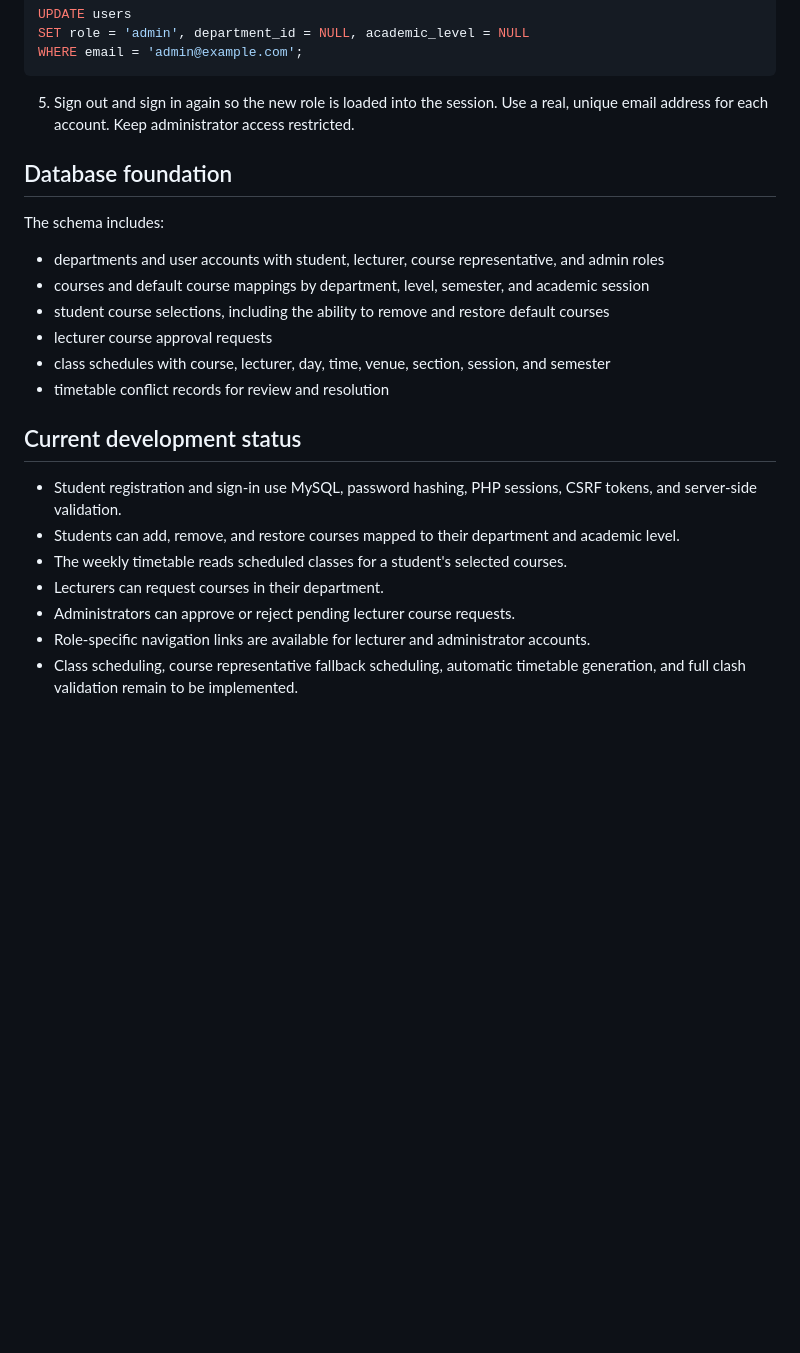
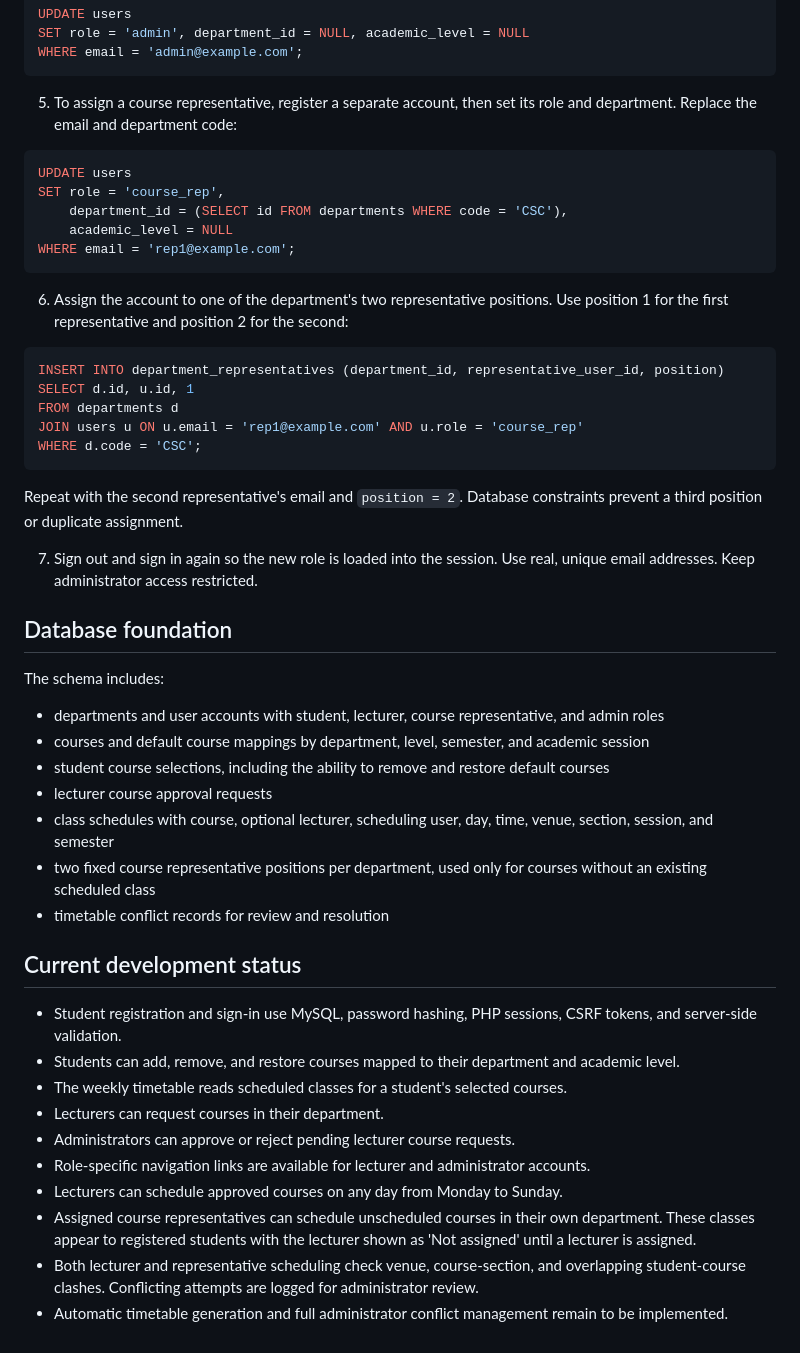
Before and after one commit to mediikon-tech/SYNC---project, a Markdown page: README.md, the part around the change. GitHub-like rendering; blank space fills up the shorter version.

Commit message:
Document representative scheduling and assignment

````diff
--- a/README.md
+++ b/README.md
@@ -50,7 +50,29 @@ SET role = 'admin', department_id = NULL, academic_level = NULL
 WHERE email = 'admin@example.com';
 ```
 
-5. Sign out and sign in again so the new role is loaded into the session. Use a real, unique email address for each account. Keep administrator access restricted.
+5. To assign a course representative, register a separate account, then set its role and department. Replace the email and department code:
+
+```sql
+UPDATE users
+SET role = 'course_rep',
+    department_id = (SELECT id FROM departments WHERE code = 'CSC'),
+    academic_level = NULL
+WHERE email = 'rep1@example.com';
+```
+
+6. Assign the account to one of the department's two representative positions. Use position 1 for the first representative and position 2 for the second:
+
+```sql
+INSERT INTO department_representatives (department_id, representative_user_id, position)
+SELECT d.id, u.id, 1
+FROM departments d
+JOIN users u ON u.email = 'rep1@example.com' AND u.role = 'course_rep'
+WHERE d.code = 'CSC';
+```
+
+Repeat with the second representative's email and `position = 2`. Database constraints prevent a third position or duplicate assignment.
+
+7. Sign out and sign in again so the new role is loaded into the session. Use real, unique email addresses. Keep administrator access restricted.
 
 ## Database foundation
 The schema includes:
@@ -58,7 +80,8 @@ The schema includes:
 - courses and default course mappings by department, level, semester, and academic session
 - student course selections, including the ability to remove and restore default courses
 - lecturer course approval requests
-- class schedules with course, lecturer, day, time, venue, section, session, and semester
+- class schedules with course, optional lecturer, scheduling user, day, time, venue, section, session, and semester
+- two fixed course representative positions per department, used only for courses without an existing scheduled class
 - timetable conflict records for review and resolution
 
 ## Current development status
@@ -68,4 +91,7 @@ The schema includes:
 - Lecturers can request courses in their department.
 - Administrators can approve or reject pending lecturer course requests.
 - Role-specific navigation links are available for lecturer and administrator accounts.
-- Class scheduling, course representative fallback scheduling, automatic timetable generation, and full clash validation remain to be implemented.
+- Lecturers can schedule approved courses on any day from Monday to Sunday.
+- Assigned course representatives can schedule unscheduled courses in their own department. These classes appear to registered students with the lecturer shown as 'Not assigned' until a lecturer is assigned.
+- Both lecturer and representative scheduling check venue, course-section, and overlapping student-course clashes. Conflicting attempts are logged for administrator review.
+- Automatic timetable generation and full administrator conflict management remain to be implemented.
````
